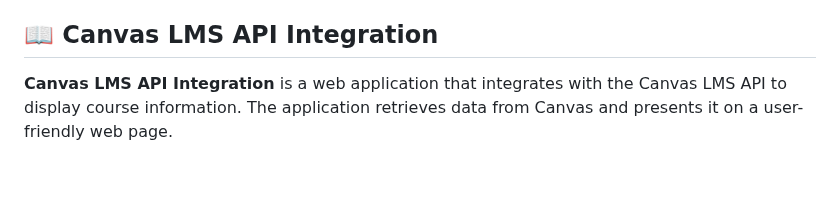
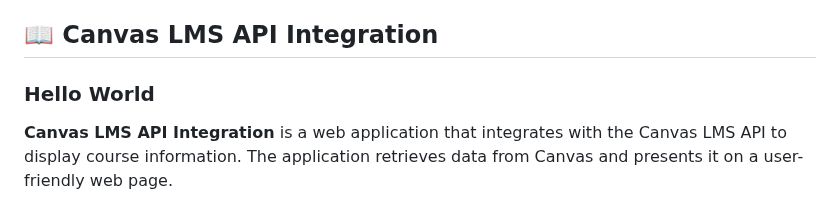
Before and after one commit to CobbyElsonfx/courses-webapp, a Markdown page: README.md, the part around the change. Drawn GitHub-style; blank space fills up the shorter version.

Commit message:
added hello world

```diff
--- a/README.md
+++ b/README.md
@@ -24,6 +24,7 @@
 - [📝 License](#license)
 
 ## 📖 Canvas LMS API Integration <a name="about-project"></a>
+### Hello World
 
 **Canvas LMS API Integration** is a web application that integrates with the Canvas LMS API to display course information. The application retrieves data from Canvas and presents it on a user-friendly web page.
 
```
